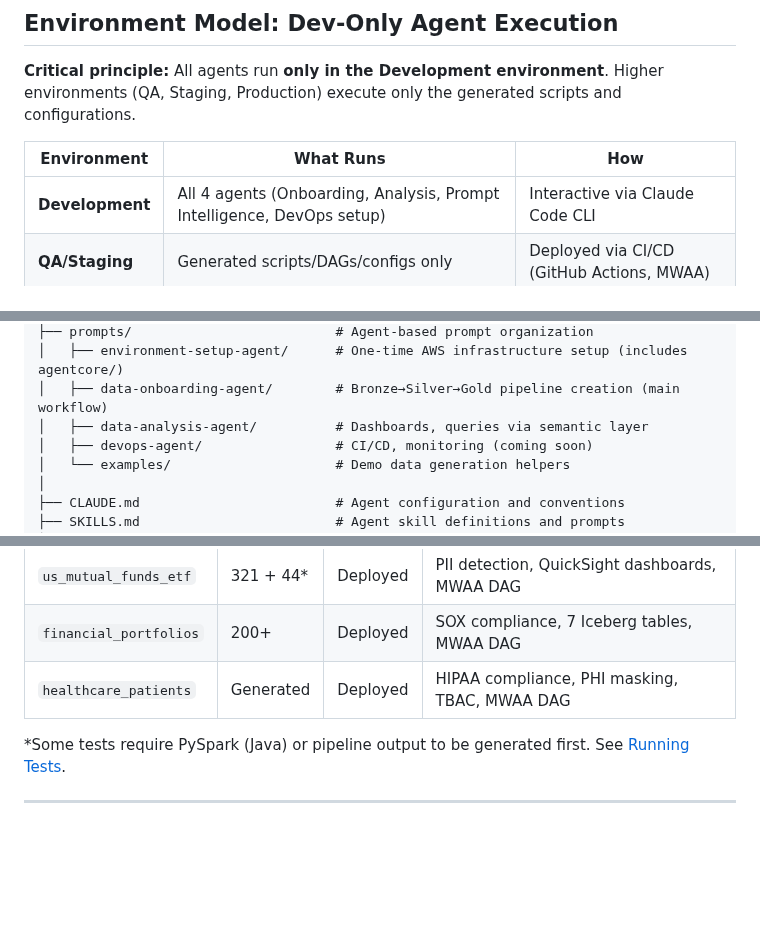
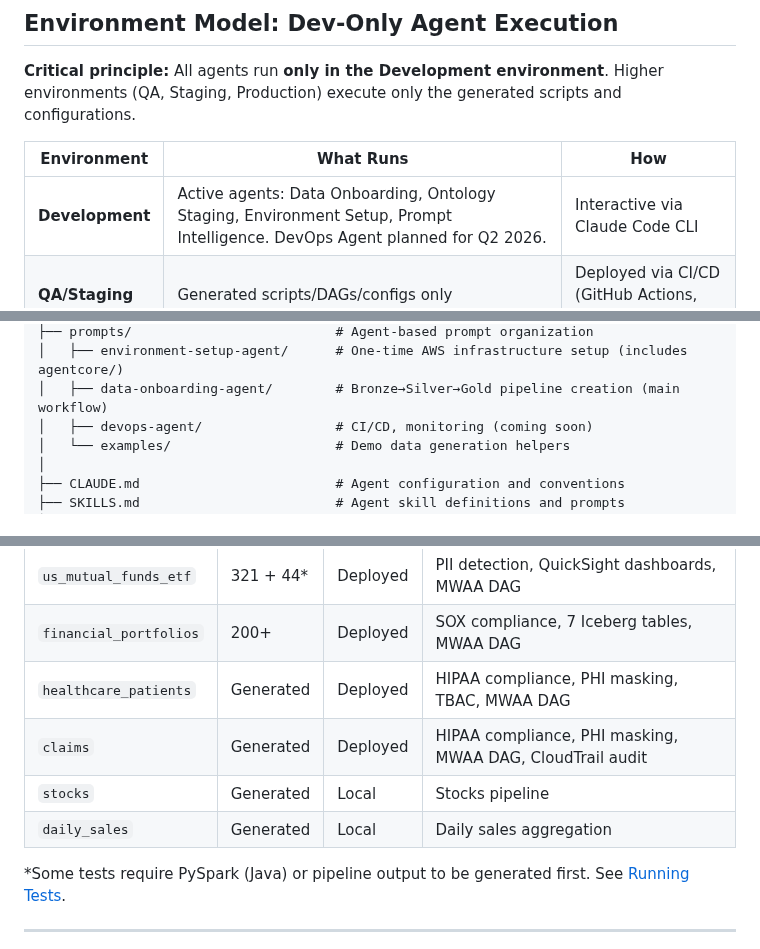
Before and after one commit to aws-samples/sample-Agentic-Ai-Data-Operations, a Markdown page: README.md, 3 parts joined by grey strips. GitHub-like rendering; blank space fills up the shorter version.

```diff
--- a/README.md
+++ b/README.md
@@ -265,7 +267,7 @@ See [shared/prompt_intelligence/QUICKSTART.md](shared/prompt_intelligence/QUICKS
 
 | Environment | What Runs | How |
 |-------------|-----------|-----|
-| **Development** | All 4 agents (Onboarding, Analysis, Prompt Intelligence, DevOps setup) | Interactive via Claude Code CLI |
+| **Development** | Active agents: Data Onboarding, Ontology Staging, Environment Setup, Prompt Intelligence. DevOps Agent planned for Q2 2026. | Interactive via Claude Code CLI |
 | **QA/Staging** | Generated scripts/DAGs/configs only | Deployed via CI/CD (GitHub Actions, MWAA) |
 | **Production** | Generated scripts/DAGs/configs only | Promoted via CI/CD after QA approval |
 
@@ -435,7 +440,6 @@ See [prompts/environment-setup-agent/agentcore/README.md](prompts/environment-se
 ├── prompts/                          # Agent-based prompt organization
 │   ├── environment-setup-agent/      # One-time AWS infrastructure setup (includes agentcore/)
 │   ├── data-onboarding-agent/        # Bronze→Silver→Gold pipeline creation (main workflow)
-│   ├── data-analysis-agent/          # Dashboards, queries via semantic layer
 │   ├── devops-agent/                 # CI/CD, monitoring (coming soon)
 │   └── examples/                     # Demo data generation helpers
 │
@@ -702,6 +706,9 @@ Automatically validates all generated code BEFORE deployment to catch 95% of iss
 | `us_mutual_funds_etf` | 321 + 44* | Deployed | PII detection, QuickSight dashboards, MWAA DAG |
 | `financial_portfolios` | 200+ | Deployed | SOX compliance, 7 Iceberg tables, MWAA DAG |
 | `healthcare_patients` | Generated | Deployed | HIPAA compliance, PHI masking, TBAC, MWAA DAG |
+| `claims` | Generated | Deployed | HIPAA compliance, PHI masking, MWAA DAG, CloudTrail audit |
+| `stocks` | Generated | Local | Stocks pipeline |
+| `daily_sales` | Generated | Local | Daily sales aggregation |
 
 *Some tests require PySpark (Java) or pipeline output to be generated first. See [Running Tests](docs/running-tests.md).
 
```
Also changed, not shown: other parts of README.md (+12 -7 lines), docs/diagrams/data-onboarding-workflow.png.
